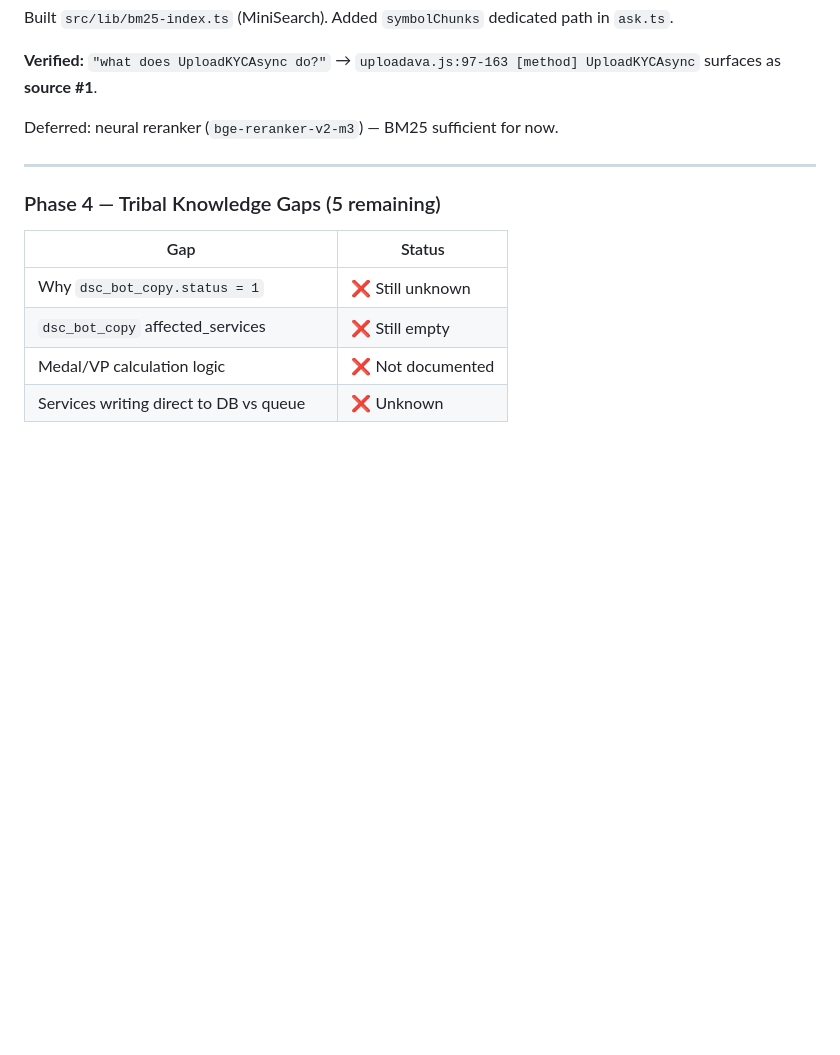
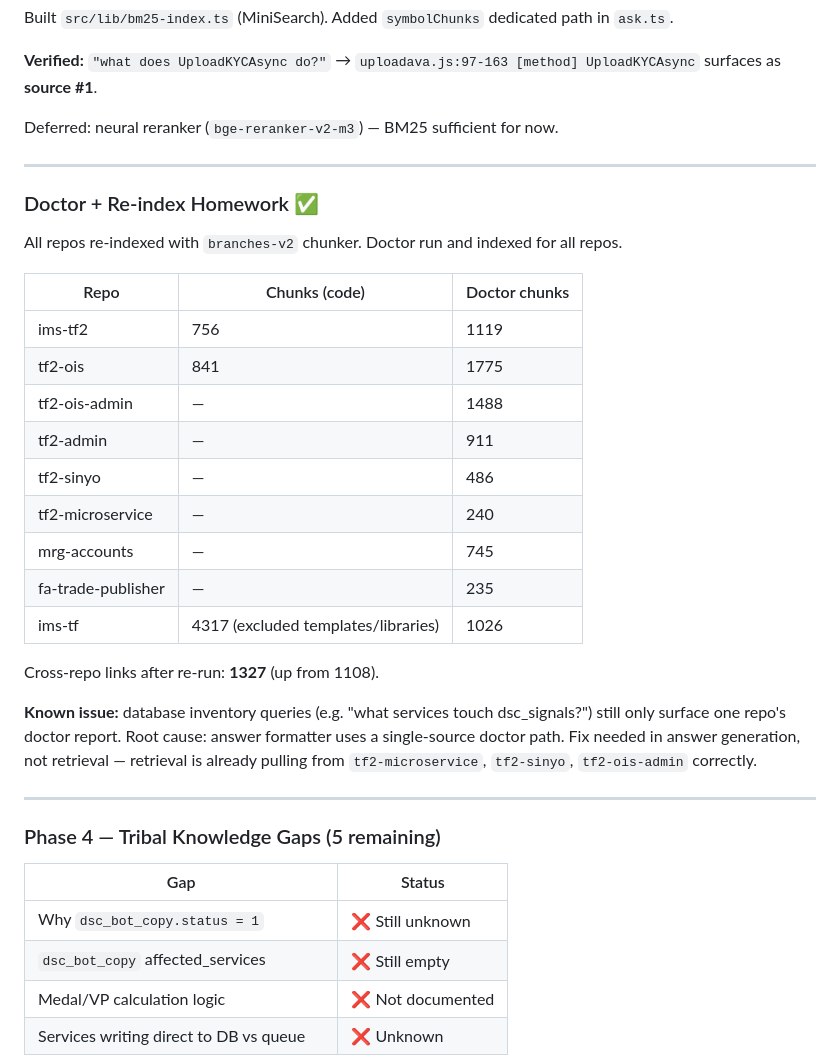
Before and after one commit to rakharan/local-codebase-ai, a Markdown page: docs/session-2026-06-11.md, the part around the change. Drawn GitHub-style; blank space fills up the shorter version.

Commit message:
docs: update session-2026-06-11 with doctor homework results and known issue
Co-Authored-By: Claude Fable 5 <noreply@anthropic.com>

```diff
--- a/docs/session-2026-06-11.md
+++ b/docs/session-2026-06-11.md
@@ -83,6 +83,28 @@ Deferred: neural reranker (`bge-reranker-v2-m3`) — BM25 sufficient for now.
 
 ---
 
+### Doctor + Re-index Homework ✅
+
+All repos re-indexed with `branches-v2` chunker. Doctor run and indexed for all repos.
+
+| Repo | Chunks (code) | Doctor chunks |
+|---|---|---|
+| ims-tf2 | 756 | 1119 |
+| tf2-ois | 841 | 1775 |
+| tf2-ois-admin | — | 1488 |
+| tf2-admin | — | 911 |
+| tf2-sinyo | — | 486 |
+| tf2-microservice | — | 240 |
+| mrg-accounts | — | 745 |
+| fa-trade-publisher | — | 235 |
+| ims-tf | 4317 (excluded templates/libraries) | 1026 |
+
+Cross-repo links after re-run: **1327** (up from 1108).
+
+**Known issue:** database inventory queries (e.g. "what services touch dsc_signals?") still only surface one repo's doctor report. Root cause: answer formatter uses a single-source doctor path. Fix needed in answer generation, not retrieval — retrieval is already pulling from `tf2-microservice`, `tf2-sinyo`, `tf2-ois-admin` correctly.
+
+---
+
 ### Phase 4 — Tribal Knowledge Gaps (5 remaining)
 
 | Gap | Status |
```
